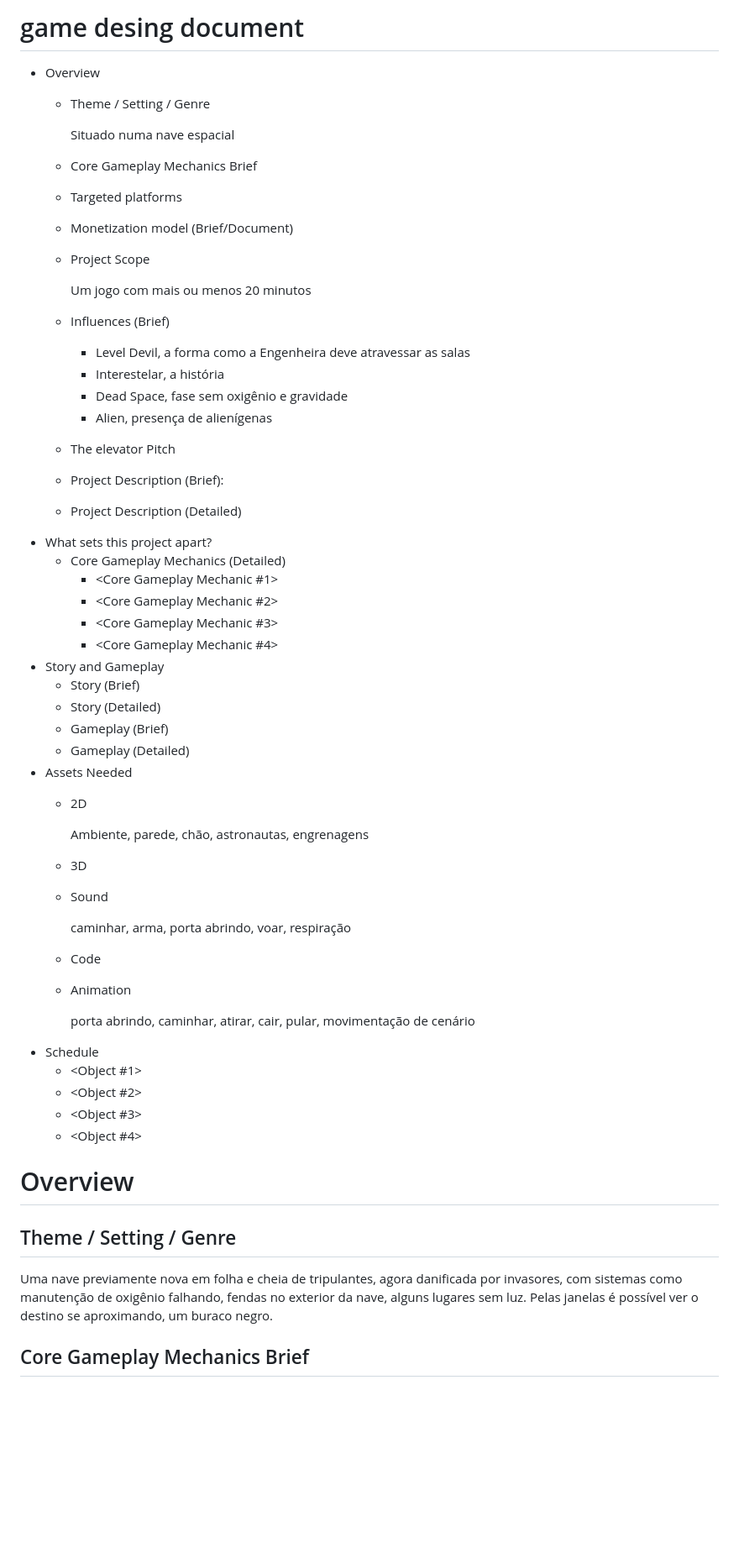
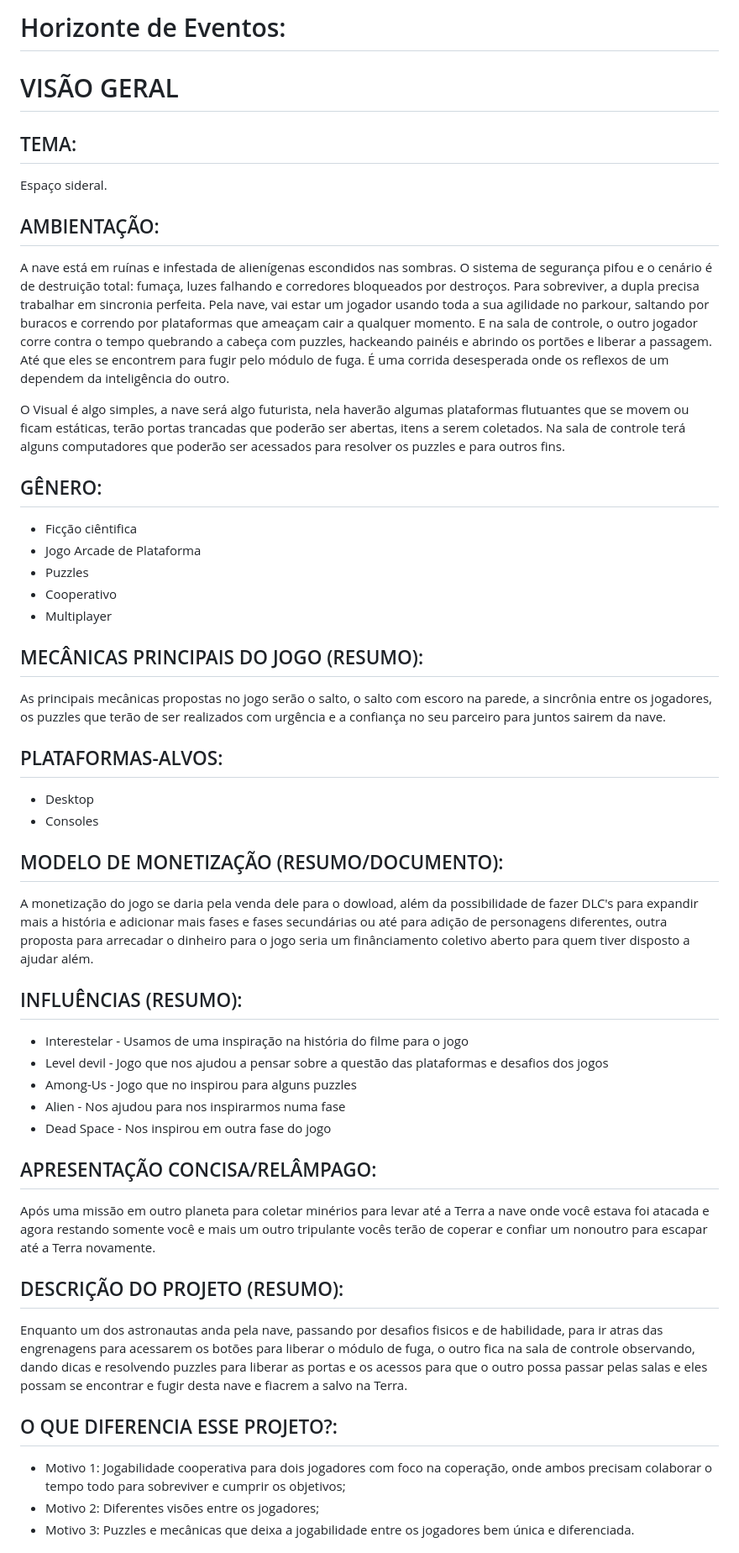
Before and after one commit to gargantua-games/horizonte-de-eventos, a Markdown page: gdd.md, the part around one of its changes. Shown at 84% size. Rendered like a GitHub page; blank space fills up the shorter version.

```diff
--- a/gdd.md
+++ b/gdd.md
@@ -1,59 +1,47 @@
-# game desing document
-- Overview
-  - Theme / Setting / Genre
+# Horizonte de Eventos:
 
-     Situado numa nave espacial
-  - Core Gameplay Mechanics Brief
-  - Targeted platforms
-  - Monetization model (Brief/Document)
-  - Project Scope
+# VISÃO GERAL
 
-     Um jogo com mais ou menos 20 minutos
-  - Influences (Brief)
-    - Level Devil, a forma como a Engenheira deve atravessar as salas
-    - Interestelar, a história
-    - Dead Space, fase sem oxigênio e gravidade
-    - Alien, presença de alienígenas
-  - The elevator Pitch
+## TEMA:
+Espaço sideral.
 
-  - Project Description (Brief):
-  - Project Description (Detailed)
-- What sets this project apart?
-  - Core Gameplay Mechanics (Detailed)
-    - <Core Gameplay Mechanic #1>
-    - <Core Gameplay Mechanic #2>
-    - <Core Gameplay Mechanic #3>
-    - <Core Gameplay Mechanic #4>
-- Story and Gameplay
-  - Story (Brief)
-  - Story (Detailed)
-  - Gameplay (Brief)
-  - Gameplay (Detailed)
-- Assets Needed
-  - 2D
+## AMBIENTAÇÃO:
+A nave está em ruínas e infestada de alienígenas escondidos nas sombras. O sistema de segurança pifou e o cenário é de destruição total: fumaça, luzes falhando e corredores bloqueados por destroços. Para sobreviver, a dupla precisa trabalhar em sincronia perfeita. Pela nave, vai estar um jogador usando toda a sua agilidade no parkour, saltando por buracos e correndo por plataformas que ameaçam cair a qualquer momento. E na sala de controle, o outro jogador corre contra o tempo quebrando a cabeça com puzzles, hackeando painéis e abrindo os portões e liberar a passagem. Até que eles se encontrem para fugir pelo módulo de fuga. É uma corrida desesperada onde os reflexos de um dependem da inteligência do outro.
 
-    Ambiente, parede, chão, astronautas, engrenagens
-  - 3D
-  - Sound
+O Visual é algo simples, a nave será algo futurista, nela haverão algumas plataformas flutuantes que se movem ou ficam estáticas, terão portas trancadas que poderão ser abertas, itens a serem coletados. Na sala de controle terá alguns computadores que poderão ser acessados para resolver os puzzles e para outros fins.
 
-     caminhar, arma, porta abrindo, voar, respiração
-  - Code
-  - Animation
+## GÊNERO:
+- Ficção ciêntifica
+- Jogo Arcade de Plataforma
+- Puzzles
+- Cooperativo
+- Multiplayer
 
-     porta abrindo, caminhar, atirar, cair, pular, movimentação de cenário
-- Schedule
-  - <Object #1>
-  - <Object #2>
-  - <Object #3>
-  - <Object #4>
+## MECÂNICAS PRINCIPAIS DO JOGO (RESUMO):
+As principais mecânicas propostas no jogo serão o salto, o salto com escoro na parede, a sincrônia entre os jogadores, os puzzles que terão de ser realizados com urgência e a confiança no seu parceiro para juntos sairem da nave.
 
+## PLATAFORMAS-ALVOS:
+- Desktop
+- Consoles
 
-# Overview
+## MODELO DE MONETIZAÇÃO (RESUMO/DOCUMENTO):
+A monetização do jogo se daria pela venda dele para o dowload, além da possibilidade de fazer DLC's para expandir mais a história e adicionar mais fases e fases secundárias ou até para adição de personagens diferentes, outra proposta para arrecadar o dinheiro para o jogo seria um finânciamento coletivo aberto para quem tiver disposto a ajudar além.
 
+## INFLUÊNCIAS (RESUMO):
+- Interestelar - Usamos de uma inspiração na história do filme para o jogo
+- Level devil - Jogo que nos ajudou a pensar sobre a questão das plataformas e desafios dos jogos
+- Among-Us - Jogo que no inspirou para alguns puzzles
+- Alien - Nos ajudou para nos inspirarmos numa fase
+- Dead Space - Nos inspirou em outra fase do jogo
 
-## Theme / Setting / Genre
+## APRESENTAÇÃO CONCISA/RELÂMPAGO:
+Após uma missão em outro planeta para coletar minérios para levar até a Terra a nave onde você estava foi atacada e agora restando somente você e mais um outro tripulante vocês terão de coperar e confiar um nonoutro para escapar até a Terra novamente.
 
-Uma nave previamente nova em folha e cheia de tripulantes, agora danificada por invasores, com sistemas como manutenção de oxigênio falhando, fendas no exterior da nave, alguns lugares sem luz. Pelas janelas é possível ver o destino se aproximando, um buraco negro.
+## DESCRIÇÃO DO PROJETO (RESUMO):
+Enquanto um dos astronautas anda pela nave, passando por desafios fisicos e de habilidade, para ir atras das engrenagens para acessarem os botões para liberar o módulo de fuga, o outro fica na sala de controle observando, dando dicas e resolvendo puzzles para liberar as portas e os acessos para que o outro possa passar pelas salas e eles possam se encontrar e fugir desta nave e fiacrem a salvo na Terra.
 
-## Core Gameplay Mechanics Brief
+## O QUE DIFERENCIA ESSE PROJETO?:
+- Motivo 1: Jogabilidade cooperativa para dois jogadores com foco na coperação, onde ambos precisam colaborar o tempo todo para sobreviver e cumprir os objetivos;
+- Motivo 2: Diferentes visões entre os jogadores;
+- Motivo 3: Puzzles e mecânicas que deixa a jogabilidade entre os jogadores bem única e diferenciada.
 
```
Also changed, not shown: other parts of gdd.md (+23 -181 lines).
